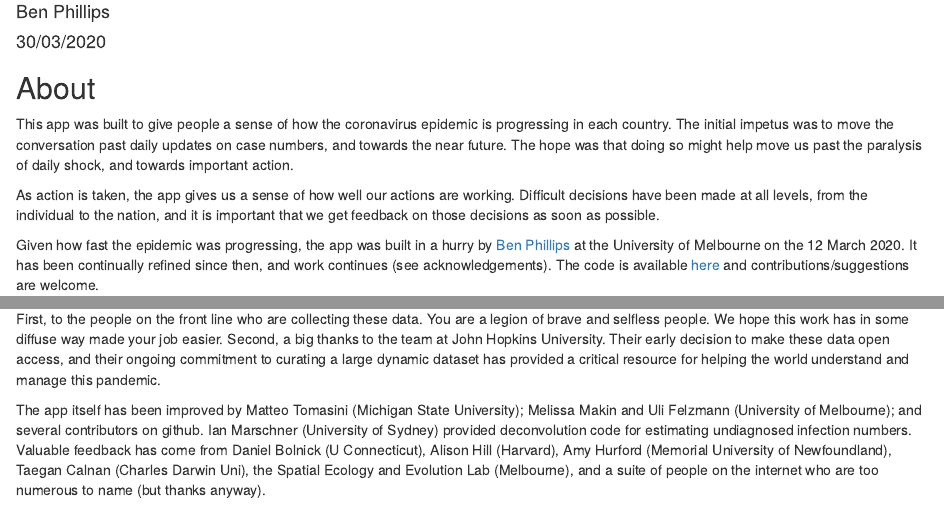
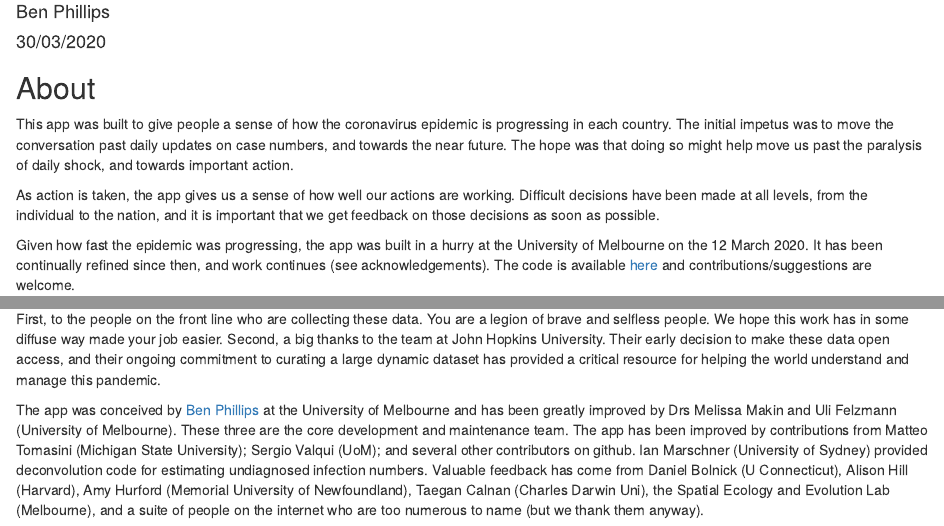
Before and after one commit to benflips/nCovForecast, an R Markdown document (doc/about.Rmd): the page in a window 1100 px wide, from 70 px down, and a second part further down, joined at a grey line. Rendered offline with R 4.5, knitr and Pandoc, with nearby package versions.

Commit message:
About updated to reflect current balance of contributions

```diff
--- a/doc/about.Rmd
+++ b/doc/about.Rmd
@@ -11,7 +11,7 @@ This app was built to give people a sense of how the coronavirus epidemic is pro
 
 As action is taken, the app gives us a sense of how well our actions are working.  Difficult decisions have been made at all levels, from the individual to the nation, and it is important that we get feedback on those decisions as soon as possible.
 
-Given how fast the epidemic was progressing, the app was built in a hurry by [Ben Phillips](https://findanexpert.unimelb.edu.au/profile/652103-ben-phillips) at the University of Melbourne on the 12 March 2020.  It has been continually refined since then, and work continues (see acknowledgements).  The code is available [here](https://github.com/benflips/nCovForecast) and contributions/suggestions are welcome.
+Given how fast the epidemic was progressing, the app was built in a hurry at the University of Melbourne on the 12 March 2020.  It has been continually refined since then, and work continues (see acknowledgements).  The code is available [here](https://github.com/benflips/nCovForecast) and contributions/suggestions are welcome.
 
 The app relies on relatively simple heuristics rather than comprehensive analyses.  The emphasis has been on speed, and continually updated data, rather than sophisticated analyses.  Sophisticated analyses will likely come in time.
 
@@ -84,4 +84,4 @@ Email: [news@media.unimelb.edu.au](<mailto:news@media.unimelb.edu.au?subject=cov
 
 First, to the people on the front line who are collecting these data.  You are a legion of brave and selfless people.  We hope this work has in some diffuse way made your job easier.  Second, a big thanks to the team at John Hopkins University.  Their early decision to make these data open access, and their ongoing commitment to curating a large dynamic dataset has provided a critical resource for helping the world understand and manage this pandemic.
 
-The app itself has been improved by Matteo Tomasini (Michigan State University); Melissa Makin and Uli Felzmann (University of Melbourne); and several contributors on github.  Ian Marschner (University of Sydney) provided deconvolution code for estimating undiagnosed infection numbers. Valuable feedback has come from Daniel Bolnick (U Connecticut), Alison Hill (Harvard), Amy Hurford (Memorial University of Newfoundland), Taegan Calnan (Charles Darwin Uni), the Spatial Ecology and Evolution Lab (Melbourne), and a suite of people on the internet who are too numerous to name (but thanks anyway).
+The app was conceived by [Ben Phillips](https://findanexpert.unimelb.edu.au/profile/652103-ben-phillips) at the University of Melbourne and has been greatly improved by Drs Melissa Makin and Uli Felzmann (University of Melbourne).  These three are the core development and maintenance team.  The app has been improved by contributions from Matteo Tomasini (Michigan State University); Sergio Valqui (UoM); and several other contributors on github.  Ian Marschner (University of Sydney) provided deconvolution code for estimating undiagnosed infection numbers. Valuable feedback has come from Daniel Bolnick (U Connecticut), Alison Hill (Harvard), Amy Hurford (Memorial University of Newfoundland), Taegan Calnan (Charles Darwin Uni), the Spatial Ecology and Evolution Lab (Melbourne), and a suite of people on the internet who are too numerous to name (but we thank them anyway).
```
